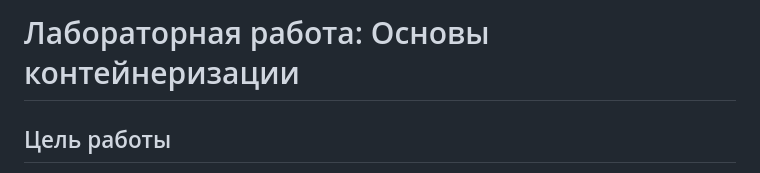
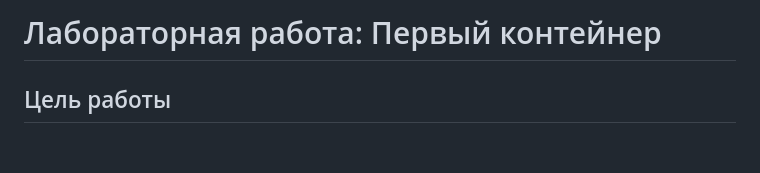
Before and after one commit to iurii1801/containers02, a Markdown page: README.md, the part around the change. Drawn GitHub-style; blank space fills up the shorter version.

Commit message:
initial commit

```diff
--- a/README.md
+++ b/README.md
@@ -1,4 +1,4 @@
-# Лабораторная работа: Основы контейнеризации
+# Лабораторная работа: Первый контейнер
 
 ## Цель работы
 
```
